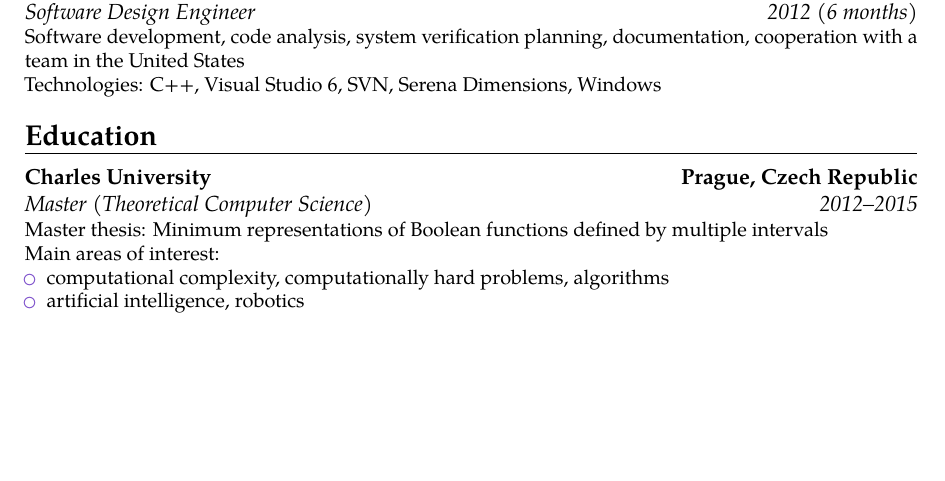
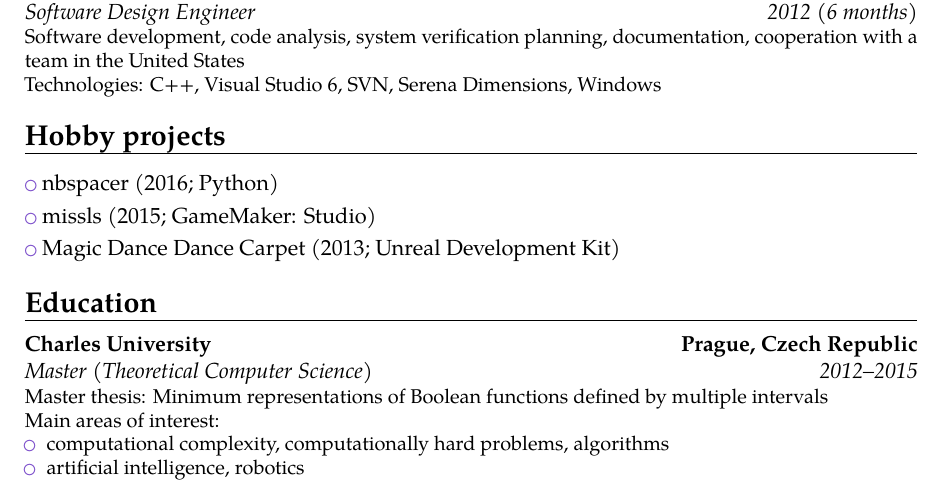
Before and after one commit to filipbartek/resume, a LaTeX CV (bartekfilip-resume-en.tex, which reads tex/content.tex, tex/projects.tex): part of page 1 of 2, cut so that both start at the same text, the shorter picture padded with empty space. Compiled offline with pdfLaTeX.

Commit message:
content: Add section projects

```diff
--- a/tex/content.tex
+++ b/tex/content.tex
@@ -9,6 +9,11 @@
 
 \noindent\begin{minipage}{\textwidth}
 \input{tex/experience}
+\end{minipage}
+\bigskip
+
+\noindent\begin{minipage}{\textwidth}
+\input{tex/projects}
 \end{minipage}
 \bigskip
 
--- /dev/null
+++ b/tex/projects.tex
@@ -0,0 +1,5 @@
+\section{\encs{Hobby projects}{Volnočasové projekty}}
+
+\cvlistitem{\href{https://github.com/filipbartek/nbspacer}{\en{nbspacer}} (2016; \python)}
+\cvlistitem{\href{https://github.com/filipbartek/missls}{\en{missls}} (2015; \gamemakerstudio)}
+\cvlistitem{\href{http://mddc.jirimaha.com/}{\en{Magic Dance Dance Carpet}} (2013; \udk)}
```
